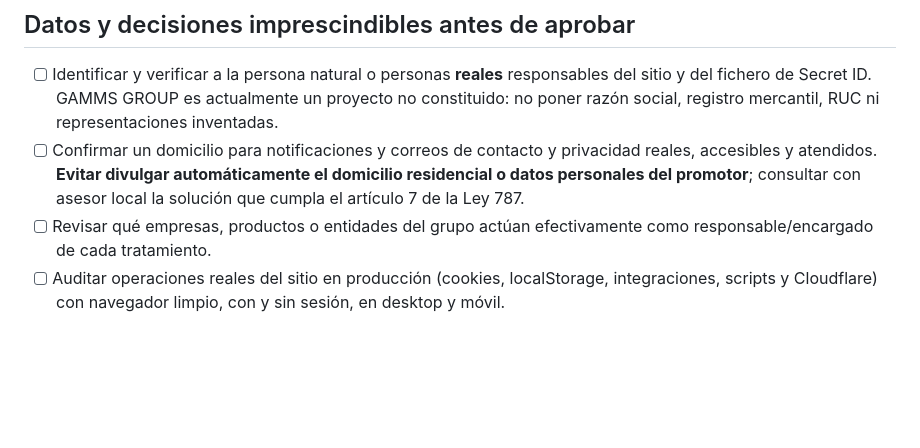
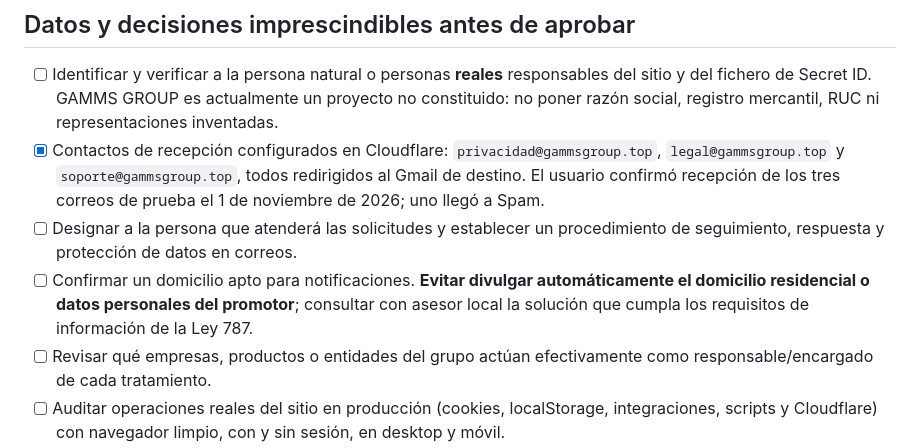
Before and after one commit to gammsstudios-cell/gamms-group-website, a Markdown page: docs/LEGAL-REVIEW.md, the part around the change. Drawn GitHub-style; blank space fills up the shorter version.

Commit message:
docs(legal): incorporar correos verificados de GAMMS GROUP

```diff
--- a/docs/LEGAL-REVIEW.md
+++ b/docs/LEGAL-REVIEW.md
@@ -15,7 +15,9 @@ Todas las páginas usan rutas de Cloudflare Pages con directorios `index.html`.
 ## Datos y decisiones imprescindibles antes de aprobar
 
 - [ ] Identificar y verificar a la persona natural o personas **reales** responsables del sitio y del fichero de Secret ID. GAMMS GROUP es actualmente un proyecto no constituido: no poner razón social, registro mercantil, RUC ni representaciones inventadas.
-- [ ] Confirmar un domicilio para notificaciones y correos de contacto y privacidad reales, accesibles y atendidos. **Evitar divulgar automáticamente el domicilio residencial o datos personales del promotor**; consultar con asesor local la solución que cumpla el artículo 7 de la Ley 787.
+- [x] Contactos de recepción configurados en Cloudflare: `privacidad@gammsgroup.top`, `legal@gammsgroup.top` y `soporte@gammsgroup.top`, todos redirigidos al Gmail de destino. El usuario confirmó recepción de los tres correos de prueba el 1 de noviembre de 2026; uno llegó a Spam.
+- [ ] Designar a la persona que atenderá las solicitudes y establecer un procedimiento de seguimiento, respuesta y protección de datos en correos.
+- [ ] Confirmar un domicilio apto para notificaciones. **Evitar divulgar automáticamente el domicilio residencial o datos personales del promotor**; consultar con asesor local la solución que cumpla los requisitos de información de la Ley 787.
 - [ ] Revisar qué empresas, productos o entidades del grupo actúan efectivamente como responsable/encargado de cada tratamiento.
 - [ ] Auditar operaciones reales del sitio en producción (cookies, localStorage, integraciones, scripts y Cloudflare) con navegador limpio, con y sin sesión, en desktop y móvil.
 - [ ] Completar inventario y plazos de conservación de cuentas, actividad, seguridad, solicitudes y copias de respaldo. El código actual define 30 días para la cookie y las sesiones de Secret ID.
```
